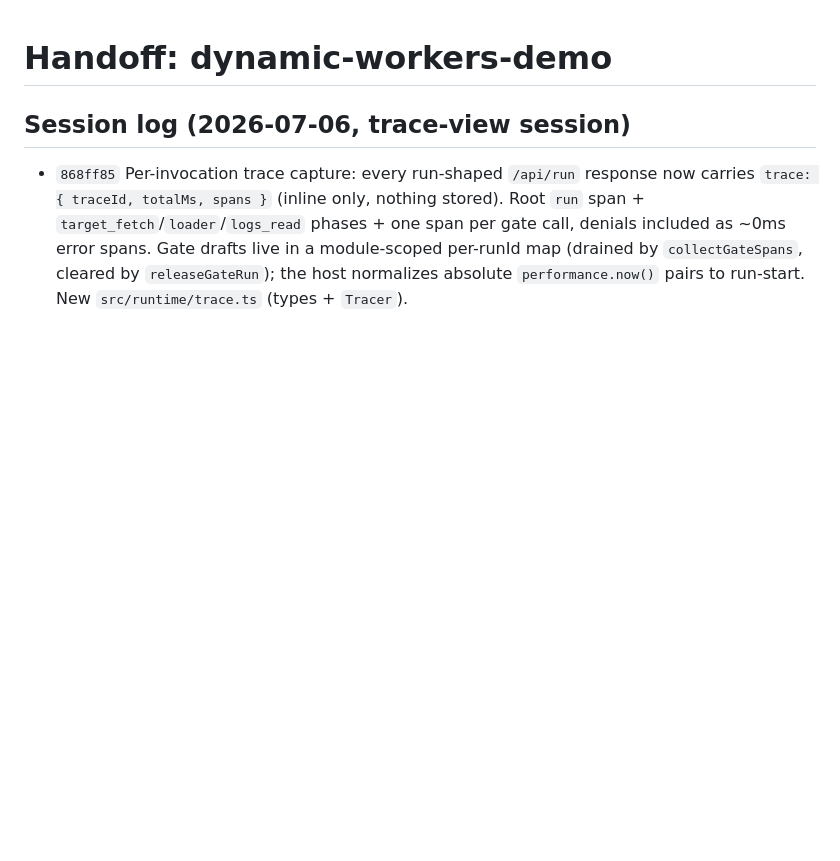
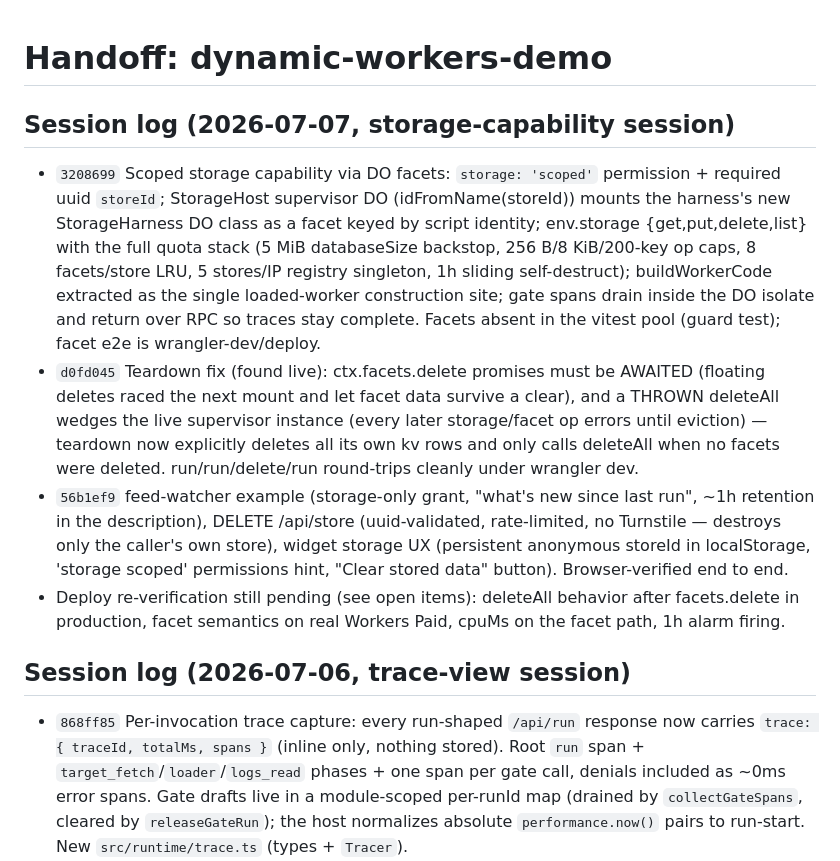
Before and after one commit to jmorrell/dynamic-workers-demo, a Markdown page: HANDOFF.md, the part around the change. GitHub-like rendering; blank space fills up the shorter version.

Commit message:
Log the storage-capability session in HANDOFF.md
Co-Authored-By: Claude Fable 5 <noreply@anthropic.com>
Claude-Session: https://claude.ai/code/session_018abY4h7eWkJ7q57Nonywok

```diff
--- a/HANDOFF.md
+++ b/HANDOFF.md
@@ -1,4 +1,30 @@
 # Handoff: dynamic-workers-demo
+
+## Session log (2026-07-07, storage-capability session)
+- `3208699` Scoped storage capability via DO facets: `storage: 'scoped'`
+  permission + required uuid `storeId`; StorageHost supervisor DO
+  (idFromName(storeId)) mounts the harness's new StorageHarness DO class as a
+  facet keyed by script identity; env.storage {get,put,delete,list} with the
+  full quota stack (5 MiB databaseSize backstop, 256 B/8 KiB/200-key op caps,
+  8 facets/store LRU, 5 stores/IP registry singleton, 1h sliding
+  self-destruct); buildWorkerCode extracted as the single loaded-worker
+  construction site; gate spans drain inside the DO isolate and return over
+  RPC so traces stay complete. Facets absent in the vitest pool (guard test);
+  facet e2e is wrangler-dev/deploy.
+- `d0fd045` Teardown fix (found live): ctx.facets.delete promises must be
+  AWAITED (floating deletes raced the next mount and let facet data survive a
+  clear), and a THROWN deleteAll wedges the live supervisor instance (every
+  later storage/facet op errors until eviction) — teardown now explicitly
+  deletes all its own kv rows and only calls deleteAll when no facets were
+  deleted. run/run/delete/run round-trips cleanly under wrangler dev.
+- `56b1ef9` feed-watcher example (storage-only grant, "what's new since last
+  run", ~1h retention in the description), DELETE /api/store (uuid-validated,
+  rate-limited, no Turnstile — destroys only the caller's own store), widget
+  storage UX (persistent anonymous storeId in localStorage, 'storage scoped'
+  permissions hint, "Clear stored data" button). Browser-verified end to end.
+- Deploy re-verification still pending (see open items): deleteAll behavior
+  after facets.delete in production, facet semantics on real Workers Paid,
+  cpuMs on the facet path, 1h alarm firing.
 
 ## Session log (2026-07-06, trace-view session)
 - `868ff85` Per-invocation trace capture: every run-shaped `/api/run` response
```
